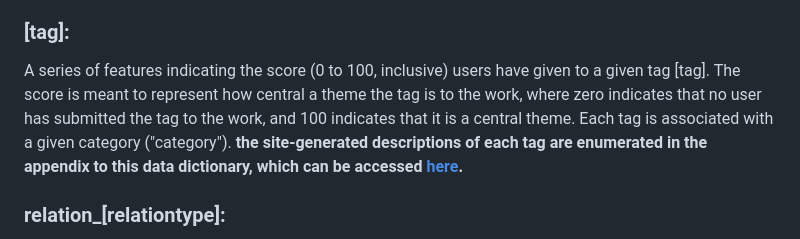
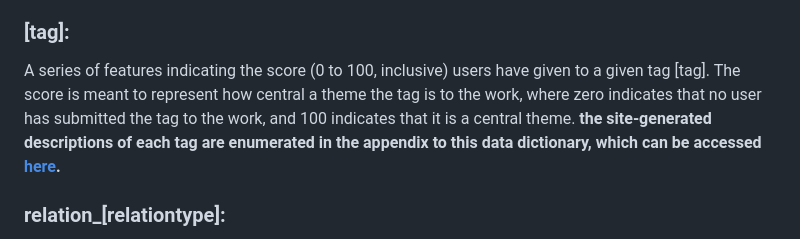
Before and after one commit to versalinyaa/NoMoreRoads-Manga-Demographic-Prediction, a Markdown page: data/data_dictionary.md, the part around the change. Rendered like a GitHub page.

Commit message:
data: removed obsolete text
In the data dictionary, removed obsolete text under the tag dynamic
variable explanation which erroneously stated that the category of a tag
was included in its name.

```diff
--- a/data/data_dictionary.md
+++ b/data/data_dictionary.md
@@ -82,7 +82,7 @@ The number of users who have the work listed under a given status \[statusname\]
 A series of binary features indicating whether the work is listed as being of the genre \[genre\]. Genres are not mutually exclusive, and a work can be listed under multiple genres. The possible genres are: Action, Adventure, Comedy, Drama, Ecchi, Fantasy, Horror, Mahou Shoujo, Mecha, Music, Mystery, Psychological, Romance, Sci-Fi, Slice of Life, Sports, Supernatural, and Thriller.
 
 ### \[tag\]:
-A series of features indicating the score (0 to 100, inclusive) users have given to a given tag \[tag\]. The score is meant to represent how central a theme the tag is to the work, where zero indicates that no user has submitted the tag to the work, and 100 indicates that it is a central theme. Each tag is associated with a given category ("category"). **the site-generated descriptions of each tag are enumerated in the appendix to this data dictionary, which can be accessed [here](../data/tag_reference.csv).**
+A series of features indicating the score (0 to 100, inclusive) users have given to a given tag \[tag\]. The score is meant to represent how central a theme the tag is to the work, where zero indicates that no user has submitted the tag to the work, and 100 indicates that it is a central theme. **the site-generated descriptions of each tag are enumerated in the appendix to this data dictionary, which can be accessed [here](../data/tag_reference.csv).**
 
 ### relation_\[relationtype\]:
 A feature indicating the number of related media that are related in a given way \[relationtype\]. Examples may include the number of sequels, prequels, or spinoffs a work has.
```
